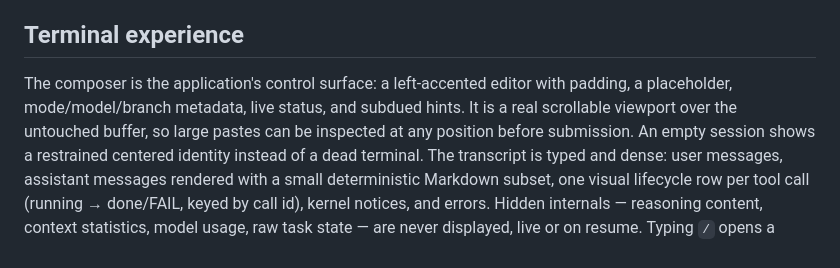
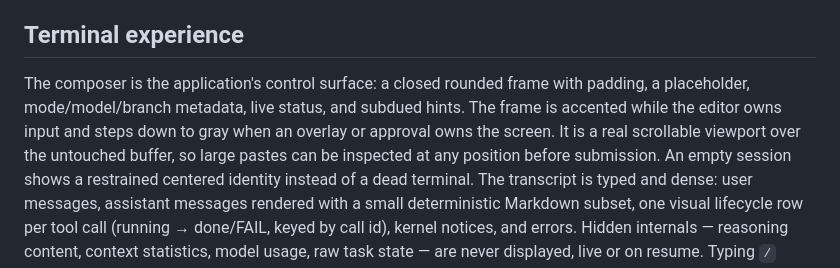
Before and after one commit to JinShuo-Li/latch, a Markdown page: docs/DESIGN.md, the part around the change. Drawn GitHub-style.

```diff
--- a/docs/DESIGN.md
+++ b/docs/DESIGN.md
@@ -109,10 +109,12 @@ semantics, so compiler output or shell text can never be misclassified.
 
 ## Terminal experience
 
-The composer is the application's control surface: a left-accented editor with
+The composer is the application's control surface: a closed rounded frame with
 padding, a placeholder, mode/model/branch metadata, live status, and subdued
-hints. It is a real scrollable viewport over the untouched buffer, so large
-pastes can be inspected at any position before submission. An empty session
+hints. The frame is accented while the editor owns input and steps down to gray
+when an overlay or approval owns the screen. It is a real scrollable viewport
+over the untouched buffer, so large pastes can be inspected at any position
+before submission. An empty session
 shows a restrained centered identity instead of a dead terminal. The transcript
 is typed and dense: user messages, assistant messages rendered with a small
 deterministic Markdown subset, one visual lifecycle row per tool call (running
```
Also changed, not shown: README.md (+8 -7 lines).
